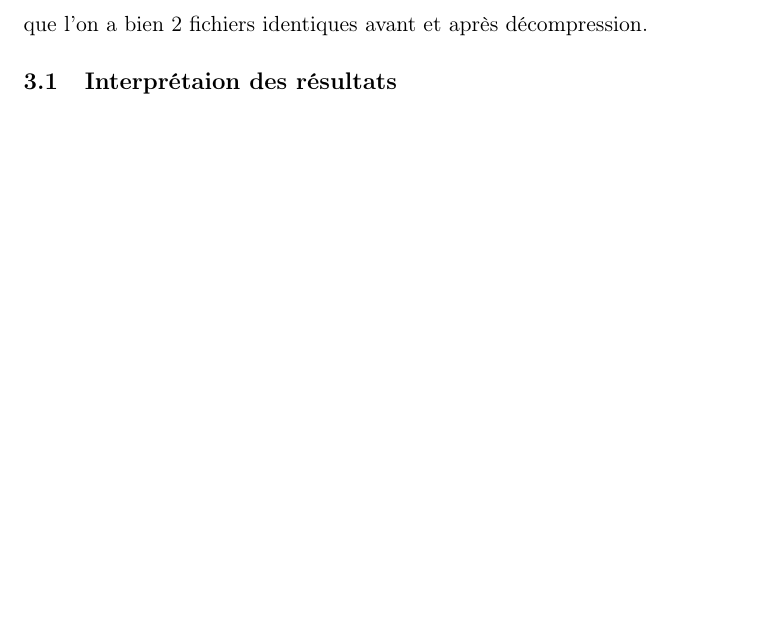
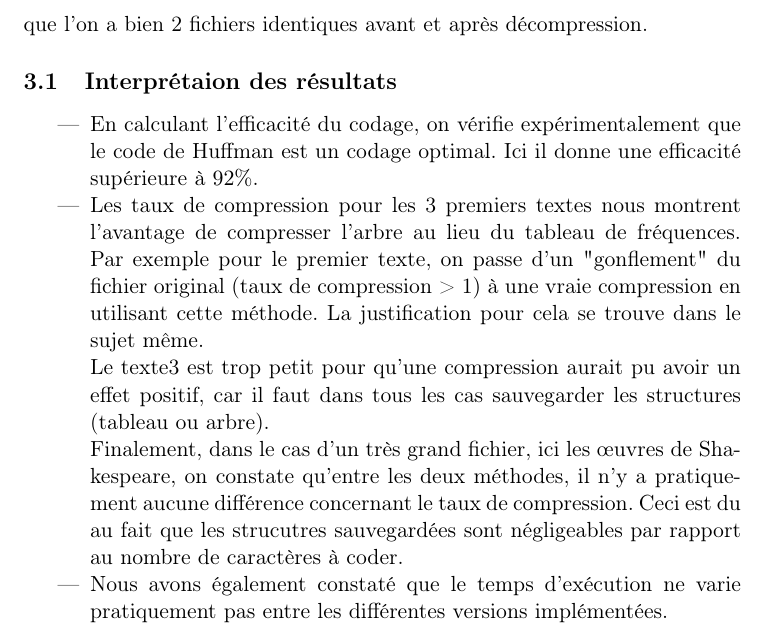
Before and after one commit to Obikate/algo2_projet2, a LaTeX document (hahnleif_lebitb_projet2/rapport.tex): part of page 4 of 4, cut so that both start at the same text, the shorter picture padded with empty space. Compiled offline with pdfLaTeX.

Commit message:
troisième partie

```diff
--- a/hahnleif_lebitb_projet2/rapport.tex
+++ b/hahnleif_lebitb_projet2/rapport.tex
@@ -88,4 +88,12 @@ Le test de validation pour la décompression peut s'effectuer en tapant la comma
 \verb+diff tests/<nom_fichier_texte>+\\
 \verb+ resultats/<dossier_version_code>/<nom_fichier_texte>+ pour vérifier que l'on a bien 2 fichiers identiques avant et après décompression.
 \subsection{Interprétaion des résultats}
+\begin{itemize}
+	\item En calculant l'efficacité du codage, on vérifie expérimentalement que le code de Huffman est un codage optimal. Ici il donne une efficacité supérieure à $92\%$.
+	\item Les taux de compression pour les 3 premiers textes nous montrent l'avantage de compresser l'arbre au lieu du tableau de fréquences. Par exemple pour le premier texte, on passe d'un "gonflement" du fichier original (taux de compression > 1) à une vraie compression en utilisant cette méthode. La justification pour cela se trouve dans le sujet même. \\
+		Le texte3 est trop petit pour qu'une compression aurait pu avoir un effet positif, car il faut dans tous les cas sauvegarder les structures (tableau ou arbre).\\
+		Finalement, dans le cas d'un très grand fichier, ici les \oe{}uvres de Shakespeare, on constate qu'entre les deux méthodes, il n'y a pratiquement aucune différence concernant le taux de compression. Ceci est du au fait que les strucutres sauvegardées sont négligeables par rapport au nombre de caractères à coder.
+	\item Nous avons également constaté que le temps d'exécution ne varie pratiquement pas entre les différentes versions implémentées.
+
+\end{itemize}
 \end{document}
```
